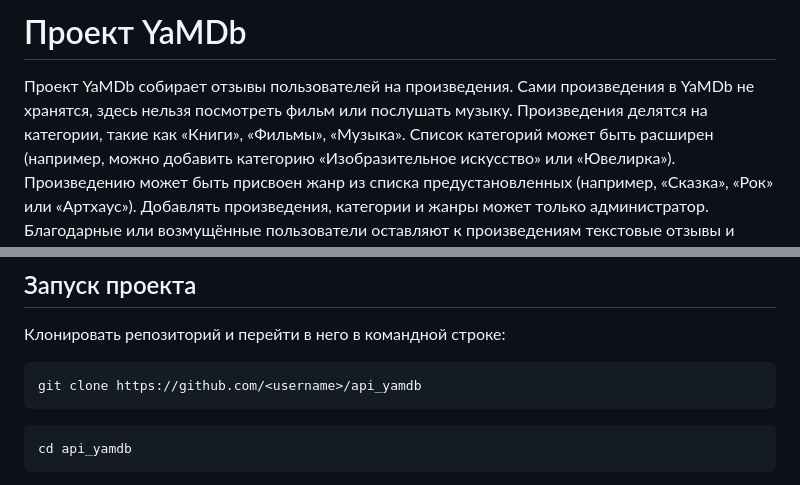
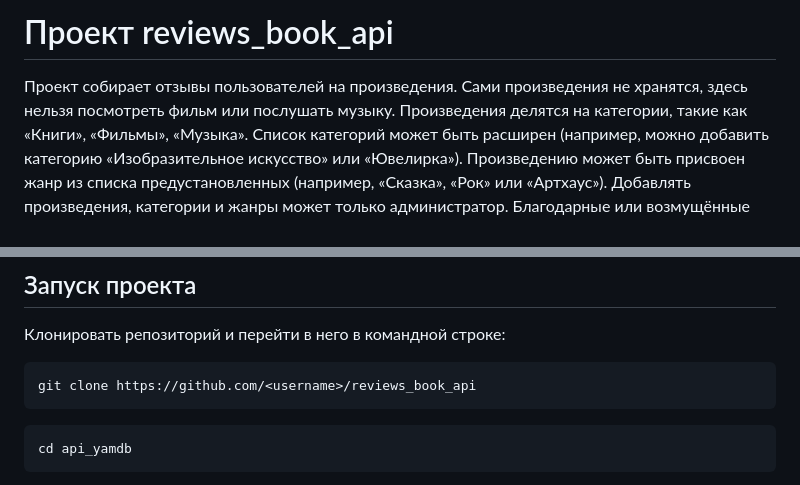
Before and after one commit to AndreiPetrov94/reviews_book_api, a Markdown page: README.md, 2 parts joined by grey strips. GitHub-like rendering.

````diff
--- a/README.md
+++ b/README.md
@@ -1,5 +1,5 @@
-# Проект YaMDb
-Проект YaMDb собирает отзывы пользователей на произведения. Сами произведения в YaMDb не хранятся, здесь нельзя посмотреть фильм или послушать музыку.
+# Проект reviews_book_api
+Проект собирает отзывы пользователей на произведения. Сами произведения не хранятся, здесь нельзя посмотреть фильм или послушать музыку.
 Произведения делятся на категории, такие как «Книги», «Фильмы», «Музыка». Список категорий может быть расширен (например, можно добавить категорию «Изобразительное искусство» или «Ювелирка»).
 Произведению может быть присвоен жанр из списка предустановленных (например, «Сказка», «Рок» или «Артхаус»).
 Добавлять произведения, категории и жанры может только администратор.
@@ -20,7 +20,7 @@
 ## Запуск проекта
 Клонировать репозиторий и перейти в него в командной строке:
 ```
-git clone https://github.com/<username>/api_yamdb
+git clone https://github.com/<username>/reviews_book_api
 ```
 ```
 cd api_yamdb
````
